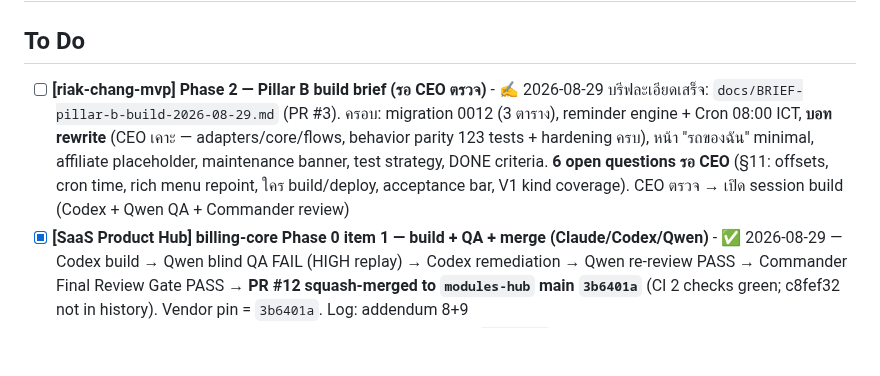
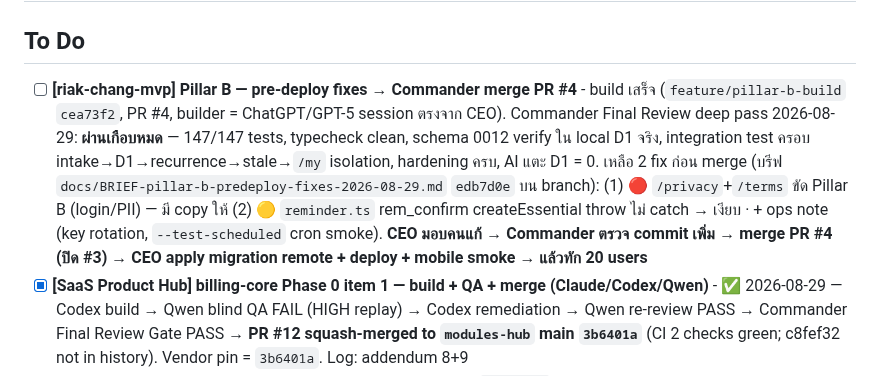
Before and after one commit to Gutumrod/agent-task-board, a Markdown page: TASKS.md, the part around the change. GitHub-like rendering; blank space fills up the shorter version.

Commit message:
riak-chang-mvp Pillar B: build reviewed, 2 pre-deploy fixes briefed, Commander to merge PR #4
Co-Authored-By: Claude Sonnet 5 <noreply@anthropic.com>

```diff
--- a/TASKS.md
+++ b/TASKS.md
@@ -1,7 +1,7 @@
 # Tasks
 
 ## To Do
-- [ ] **[riak-chang-mvp] Phase 2 — Pillar B build brief (รอ CEO ตรวจ)** - ✍️ 2026-08-29 บรีฟละเอียดเสร็จ: `docs/BRIEF-pillar-b-build-2026-08-29.md` (PR #3). ครอบ: migration 0012 (3 ตาราง), reminder engine + Cron 08:00 ICT, **บอท rewrite** (CEO เคาะ — adapters/core/flows, behavior parity 123 tests + hardening ครบ), หน้า "รถของฉัน" minimal, affiliate placeholder, maintenance banner, test strategy, DONE criteria. **6 open questions รอ CEO** (§11: offsets, cron time, rich menu repoint, ใคร build/deploy, acceptance bar, V1 kind coverage). CEO ตรวจ → เปิด session build (Codex + Qwen QA + Commander review)
+- [ ] **[riak-chang-mvp] Pillar B — pre-deploy fixes → Commander merge PR #4** - build เสร็จ (`feature/pillar-b-build` `cea73f2`, PR #4, builder = ChatGPT/GPT-5 session ตรงจาก CEO). Commander Final Review deep pass 2026-08-29: **ผ่านเกือบหมด** — 147/147 tests, typecheck clean, schema 0012 verify ใน local D1 จริง, integration test ครอบ intake→D1→recurrence→stale→`/my` isolation, hardening ครบ, AI แตะ D1 = 0. เหลือ 2 fix ก่อน merge (บรีฟ `docs/BRIEF-pillar-b-predeploy-fixes-2026-08-29.md` `edb7d0e` บน branch): (1) 🔴 `/privacy`+`/terms` ขัด Pillar B (login/PII) — มี copy ให้ (2) 🟡 `reminder.ts` rem_confirm createEssential throw ไม่ catch → เงียบ · + ops note (key rotation, `--test-scheduled` cron smoke). **CEO มอบคนแก้ → Commander ตรวจ commit เพิ่ม → merge PR #4 (ปิด #3) → CEO apply migration remote + deploy + mobile smoke → แล้วทัก 20 users**
 - [x] **[SaaS Product Hub] billing-core Phase 0 item 1 — build + QA + merge (Claude/Codex/Qwen)** - ✅ 2026-08-29 — Codex build → Qwen blind QA FAIL (HIGH replay) → Codex remediation → Qwen re-review PASS → Commander Final Review Gate PASS → **PR #12 squash-merged to `modules-hub` main `3b6401a`** (CI 2 checks green; c8fef32 not in history). Vendor pin = `3b6401a`. Log: addendum 8+9
 - [ ] **[SaaS Product Hub] R15 — hub-web runtime uses Project A `postgres` OWNER DATABASE_URL (CEO/Codex)** - 🔴 **pre-data gate + standing hub-web security fix**. Phase 0.5 review found `apps/hub-web` runtime connects as `postgres.coyelzlgukvpgguqpjdi` (DB owner). Need `hub_web_app` scoped login role (public objects only, no ownership/CREATE/escalating membership), rotate runtime `DATABASE_URL` to it, denial tests vs `billing_core`. Must close before billing data exists in Project A. Coordinate with Booking Stage 4 (same Project A). Master plan R15 + `BILLING_CORE_PHASE_0_5_SECURITY_CONTRACTS.md` T7
 - [x] **[SaaS Product Hub] billing-core Phase 0.5 — design + review + draft schema (Claude/Codex)** - ✅ 2026-08-30 — Commander wrote design → Codex independent review verdict CHANGES REQUIRED (T7 owner-URL, product-wide account reach, presence-only ledger unsafe, T11-T20) + draft `0001_billing_core_schema.sql` + apply runbook → PR #1 merged `3c50b51` → Commander reconciled to rev 2 `f1af456`. Draft SQL needs Qwen QA before apply queue (not urgent). Ingress impl still blocked on Booking Stage 4
```
